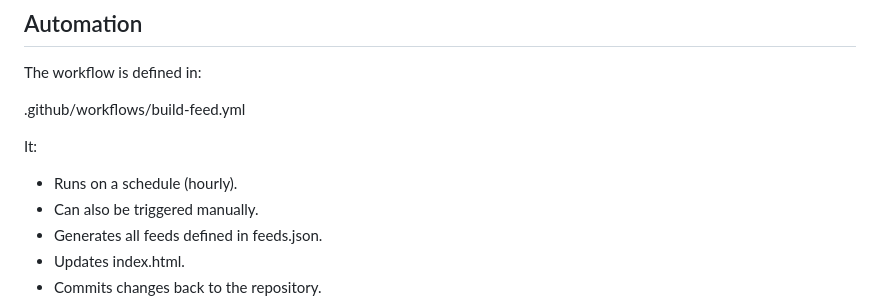
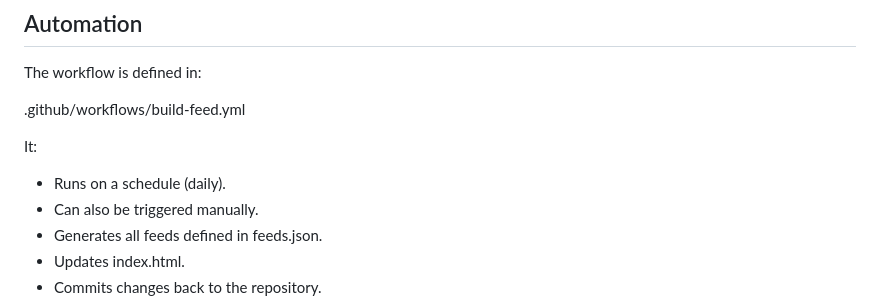
Before and after one commit to mauvera94/mau-rss, a Markdown page: README.md, the part around the change. Rendered like a GitHub page.

Commit message:
Change build schedule from hourly to daily

```diff
--- a/README.md
+++ b/README.md
@@ -104,7 +104,7 @@ The workflow is defined in:
 
 It:
 
--   Runs on a schedule (hourly).
+-   Runs on a schedule (daily).
 -   Can also be triggered manually.
 -   Generates all feeds defined in feeds.json.
 -   Updates index.html.
```
